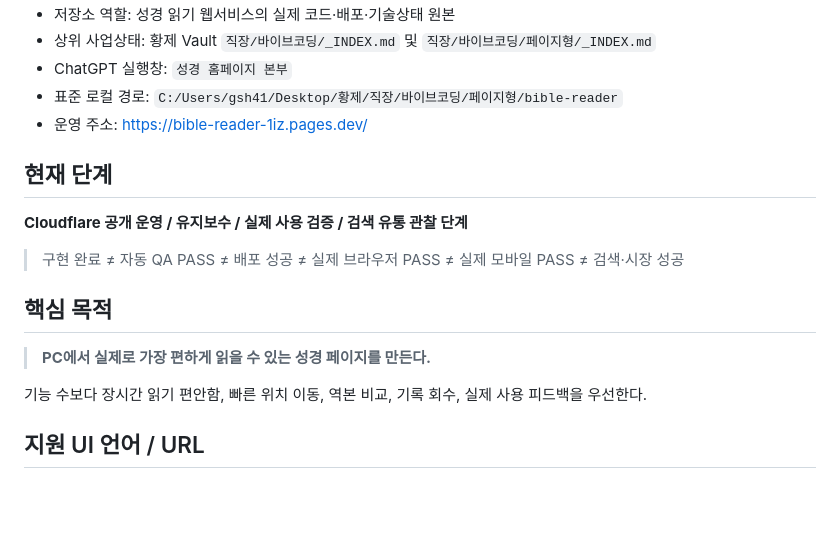
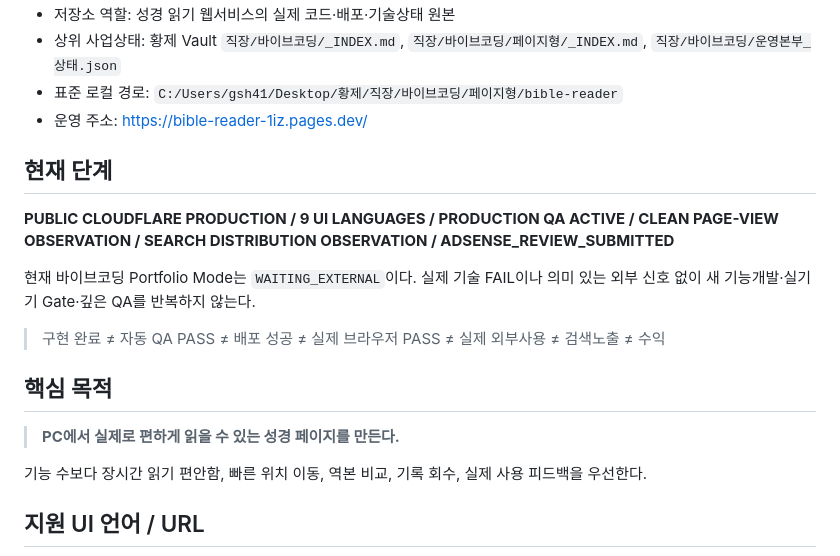
Before and after one commit to gsh4124-cyber/bible-reader, a Markdown page: PROJECT_STATUS.md, the part around one of its changes. Rendered like a GitHub page; blank space fills up the shorter version.

```diff
--- a/PROJECT_STATUS.md
+++ b/PROJECT_STATUS.md
@@ -4,18 +4,19 @@
 - 저장소 역할: 성경 읽기 웹서비스의 실제 코드·배포·기술상태 원본
-- 상위 사업상태: 황제 Vault `직장/바이브코딩/_INDEX.md` 및 `직장/바이브코딩/페이지형/_INDEX.md`
-- ChatGPT 실행창: `성경 홈페이지 본부`
+- 상위 사업상태: 황제 Vault `직장/바이브코딩/_INDEX.md`, `직장/바이브코딩/페이지형/_INDEX.md`, `직장/바이브코딩/운영본부_상태.json`
 - 표준 로컬 경로: `C:/Users/gsh41/Desktop/황제/직장/바이브코딩/페이지형/bible-reader`
 - 운영 주소: https://bible-reader-1iz.pages.dev/
 
 ## 현재 단계
 
-**Cloudflare 공개 운영 / 유지보수 / 실제 사용 검증 / 검색 유통 관찰 단계**
+**PUBLIC CLOUDFLARE PRODUCTION / 9 UI LANGUAGES / PRODUCTION QA ACTIVE / CLEAN PAGE-VIEW OBSERVATION / SEARCH DISTRIBUTION OBSERVATION / ADSENSE_REVIEW_SUBMITTED**
 
-> 구현 완료 ≠ 자동 QA PASS ≠ 배포 성공 ≠ 실제 브라우저 PASS ≠ 실제 모바일 PASS ≠ 검색·시장 성공
+현재 바이브코딩 Portfolio Mode는 `WAITING_EXTERNAL`이다. 실제 기술 FAIL이나 의미 있는 외부 신호 없이 새 기능개발·실기기 Gate·깊은 QA를 반복하지 않는다.
+
+> 구현 완료 ≠ 자동 QA PASS ≠ 배포 성공 ≠ 실제 브라우저 PASS ≠ 실제 외부사용 ≠ 검색노출 ≠ 수익
 
 ## 핵심 목적
 
-> **PC에서 실제로 가장 편하게 읽을 수 있는 성경 페이지를 만든다.**
+> **PC에서 실제로 편하게 읽을 수 있는 성경 페이지를 만든다.**
 
 기능 수보다 장시간 읽기 편안함, 빠른 위치 이동, 역본 비교, 기록 회수, 실제 사용 피드백을 우선한다.
 
```
Also changed, not shown: other parts of PROJECT_STATUS.md (+43 -89 lines).
